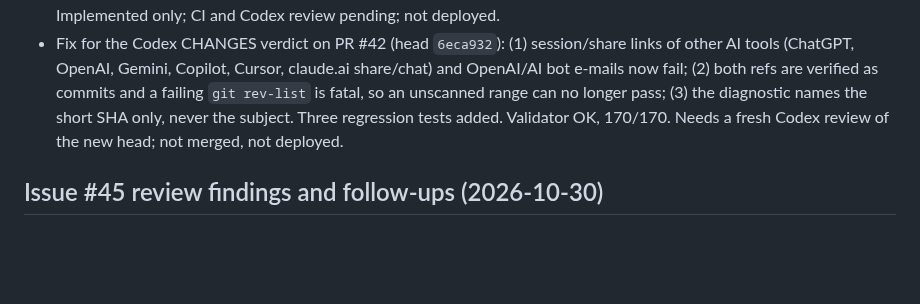
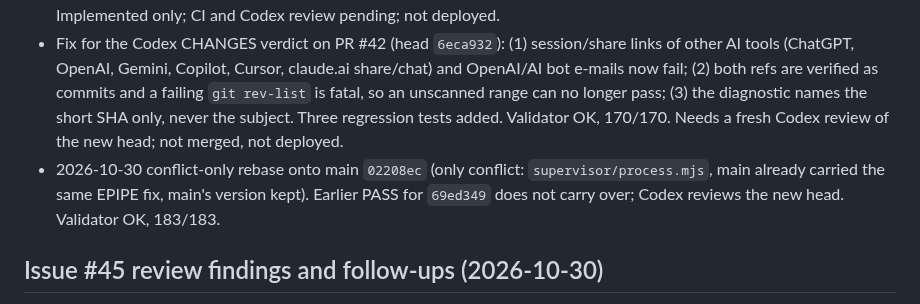
Before and after one commit to Unthred/DevTest-Infrastructure, a Markdown page: docs/ai/CURRENT_HANDOVER.md, the part around the change. GitHub-like rendering; blank space fills up the shorter version.

Commit message:
Handover: record conflict-only rebase of #7 onto main

```diff
--- a/docs/ai/CURRENT_HANDOVER.md
+++ b/docs/ai/CURRENT_HANDOVER.md
@@ -146,6 +146,7 @@ OQ-1 secret delivery (#7), OQ-2 browser egress enforcement (#5/#10, firewall cha
 ## No AI attribution rule (Claude, branch `claude/no-ai-attribution`)
 - Homeowner rule: no AI attribution anywhere. Added `tools/ci/validate-commit-attribution.sh` (commit messages and the PR body), a `commit-attribution` CI job on pull requests (also on PR body edits), the AGENTS.md rule, a validator check for the rule, and tests. Existing GitHub text in DevTest-Infrastructure, SquigOS and Infrastructure was cleaned of footers (53 items; merged commit history untouched). Consequence: any open branch whose commits carry an AI trailer fails this check until those commits are reworded; that is a force-push of the unmerged branch only. Implemented only; CI and Codex review pending; not deployed.
 - Fix for the Codex CHANGES verdict on PR #42 (head `6eca932`): (1) session/share links of other AI tools (ChatGPT, OpenAI, Gemini, Copilot, Cursor, claude.ai share/chat) and OpenAI/AI bot e-mails now fail; (2) both refs are verified as commits and a failing `git rev-list` is fatal, so an unscanned range can no longer pass; (3) the diagnostic names the short SHA only, never the subject. Three regression tests added. Validator OK, 170/170. Needs a fresh Codex review of the new head; not merged, not deployed.
+- 2026-10-30 conflict-only rebase onto main `02208ec` (only conflict: `supervisor/process.mjs`, main already carried the same EPIPE fix, main's version kept). Earlier PASS for `69ed349` does not carry over; Codex reviews the new head. Validator OK, 183/183.
 
 ## Issue #45 review findings and follow-ups (2026-10-30)
 - The review inbox contract now classifies each finding as blocking or follow-up. CHANGES requires a blocking finding; PASS permits follow-ups and creates one linked issue per review round, with a marker for retry safety. Fix-round review prompts read previous blocking findings from a private scope file and check those fixes plus regressions.
```
